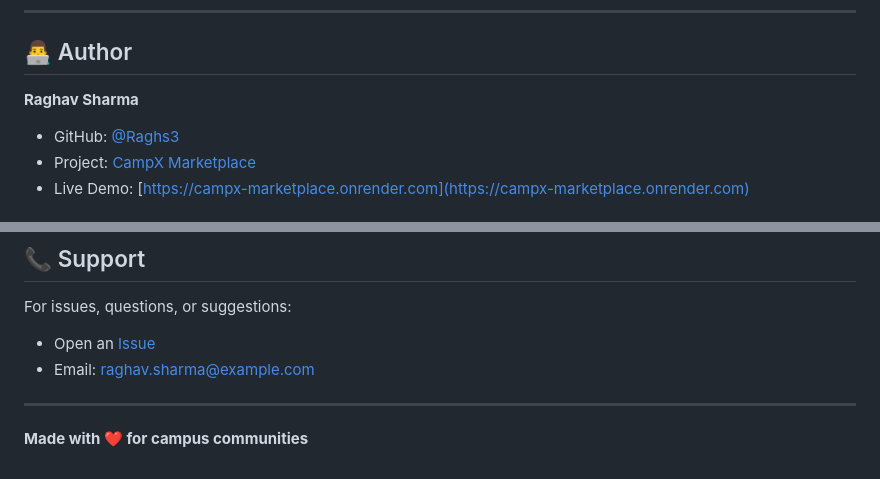
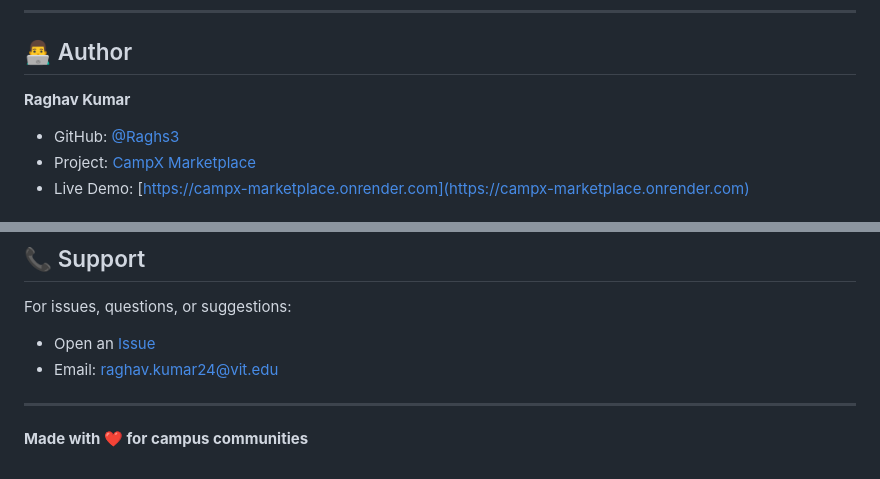
Before and after one commit to Raghs3/CampX, a Markdown page: README.md, 2 parts joined by grey strips. Rendered like a GitHub page.

```diff
--- a/README.md
+++ b/README.md
@@ -373,7 +373,7 @@ This project is licensed under the MIT License. See `LICENSE` file for details.
 
 ## 👨‍💻 Author
 
-**Raghav Sharma**
+**Raghav Kumar**
 - GitHub: [@Raghs3](https://github.com/Raghs3)
 - Project: [CampX Marketplace](https://github.com/Raghs3/CampX)
 - Live Demo: [https://campx-marketplace.onrender.com](https://campx-marketplace.onrender.com)
@@ -393,7 +393,7 @@ This project is licensed under the MIT License. See `LICENSE` file for details.
 
 For issues, questions, or suggestions:
 - Open an [Issue](https://github.com/Raghs3/CampX/issues)
-- Email: raghav.sharma@example.com
+- Email: raghav.kumar24@vit.edu
 
 ---
 
```
